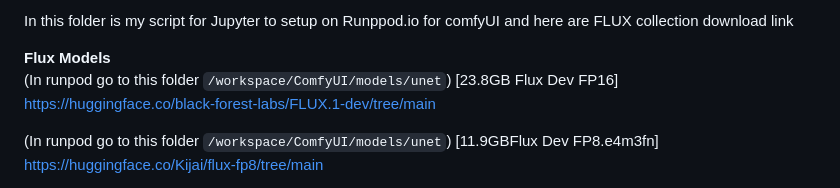
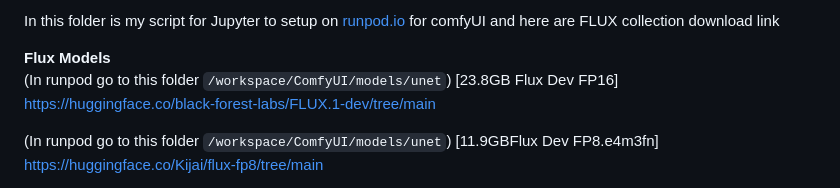
Before and after one commit to gordon123/lean2ComfyUI, a Markdown page: file script/readme.md, the part around the change. GitHub-like rendering.

````diff
--- a/file script/readme.md
+++ b/file script/readme.md
@@ -1,4 +1,4 @@
-In this folder is my script for Jupyter to setup on Runppod.io for comfyUI and here are FLUX collection download link
+In this folder is my script for Jupyter to setup on [runpod.io](https://runpod.io?ref=c0v5p0ys)  for comfyUI and here are FLUX collection download link
 
 **Flux Models** <br>
 (In runpod go to this folder ```/workspace/ComfyUI/models/unet```) [23.8GB Flux Dev FP16] <br>
````
